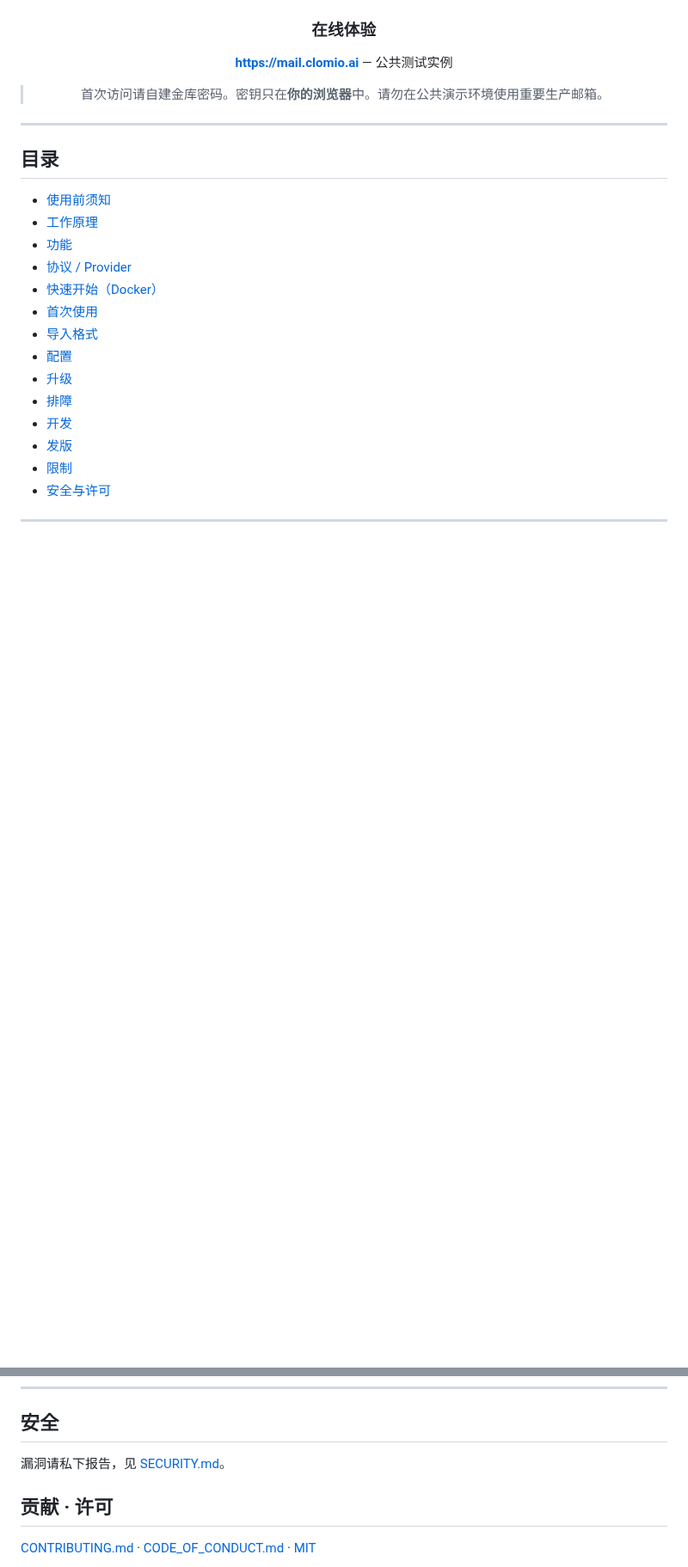
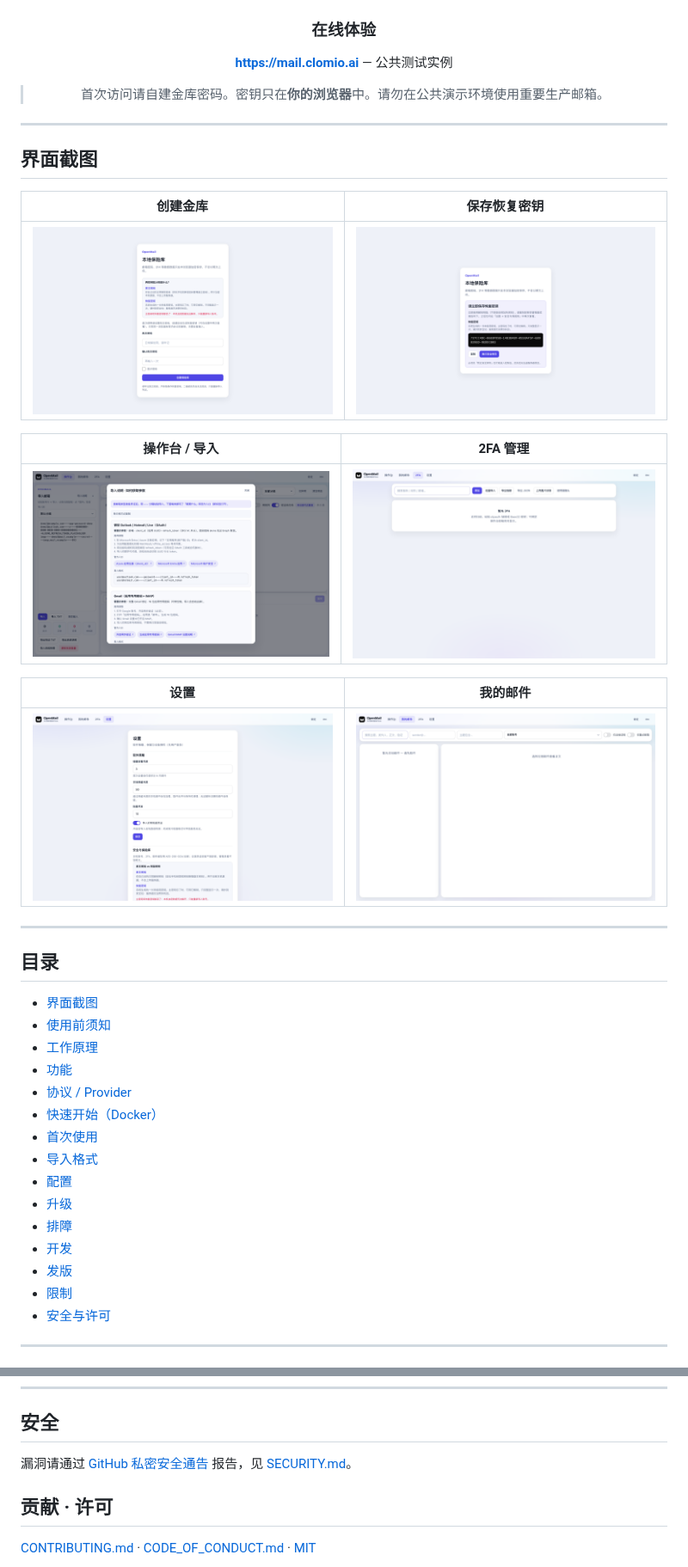
Before and after one commit to IanShaw027/openmail, a Markdown page: README_CN.md, 2 parts joined by grey strips. Shown at 86% size. Drawn GitHub-style; pictures changed too: assets/screenshots/console.png (added), assets/screenshots/mails.png (added), assets/screenshots/settings.png (added); blank space fills up the shorter version.

```diff
--- a/README_CN.md
+++ b/README_CN.md
@@ -30,8 +30,25 @@
 
 ---
 
+## 界面截图
+
+| 创建金库 | 保存恢复密钥 |
+|:--------:|:------------:|
+| ![创建金库](assets/screenshots/vault-setup.png) | ![恢复密钥](assets/screenshots/vault-recovery.png) |
+
+| 操作台 / 导入 | 2FA 管理 |
+|:-------------:|:--------:|
+| ![操作台](assets/screenshots/console.png) | ![2FA](assets/screenshots/twofa.png) |
+
+| 设置 | 我的邮件 |
+|:----:|:--------:|
+| ![设置](assets/screenshots/settings.png) | ![邮件](assets/screenshots/mails.png) |
+
+---
+
 ## 目录
 
+- [界面截图](#界面截图)
 - [使用前须知](#使用前须知)
 - [工作原理](#工作原理)
 - [功能](#功能)
@@ -287,7 +304,7 @@ CI 推送 Docker Hub 并生成 GitHub Release。需要 `DOCKERHUB_TOKEN`。
 
 ## 安全
 
-漏洞请私下报告，见 [SECURITY.md](SECURITY.md)。
+漏洞请通过 [GitHub 私密安全通告](https://github.com/IanShaw027/openmail/security/advisories/new) 报告，见 [SECURITY.md](SECURITY.md)。
 
 ## 贡献 · 许可
 
```
Also changed, not shown: README.md (+18 -1 lines), SECURITY.md (+9 -5 lines), 2 other files.
